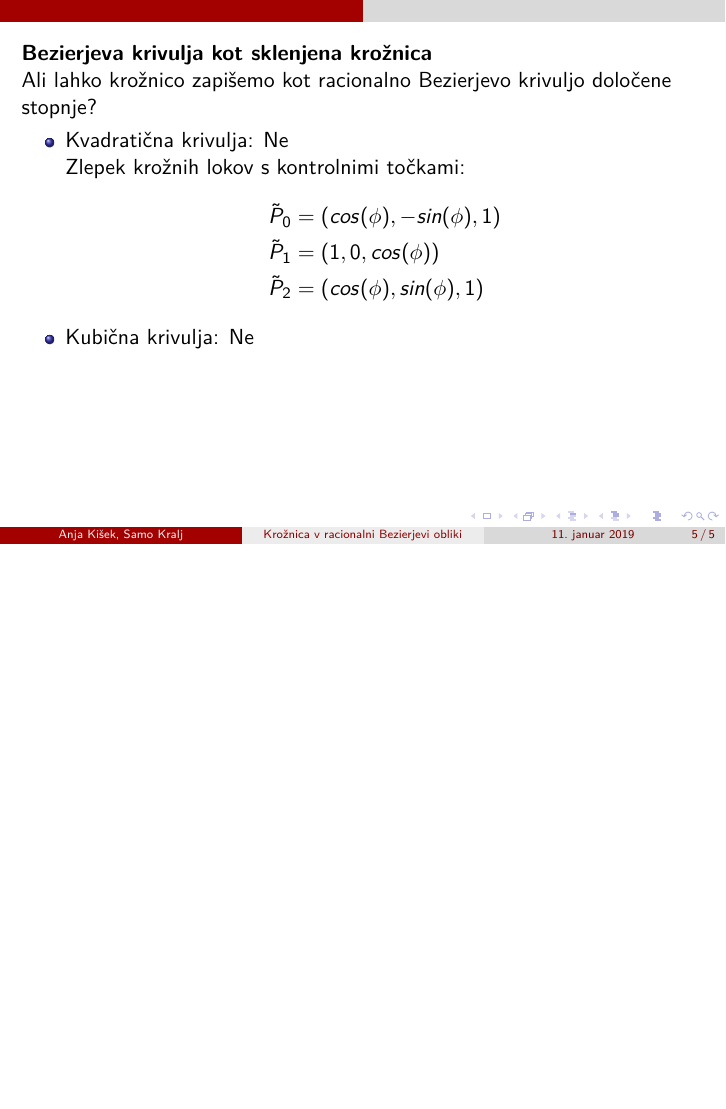
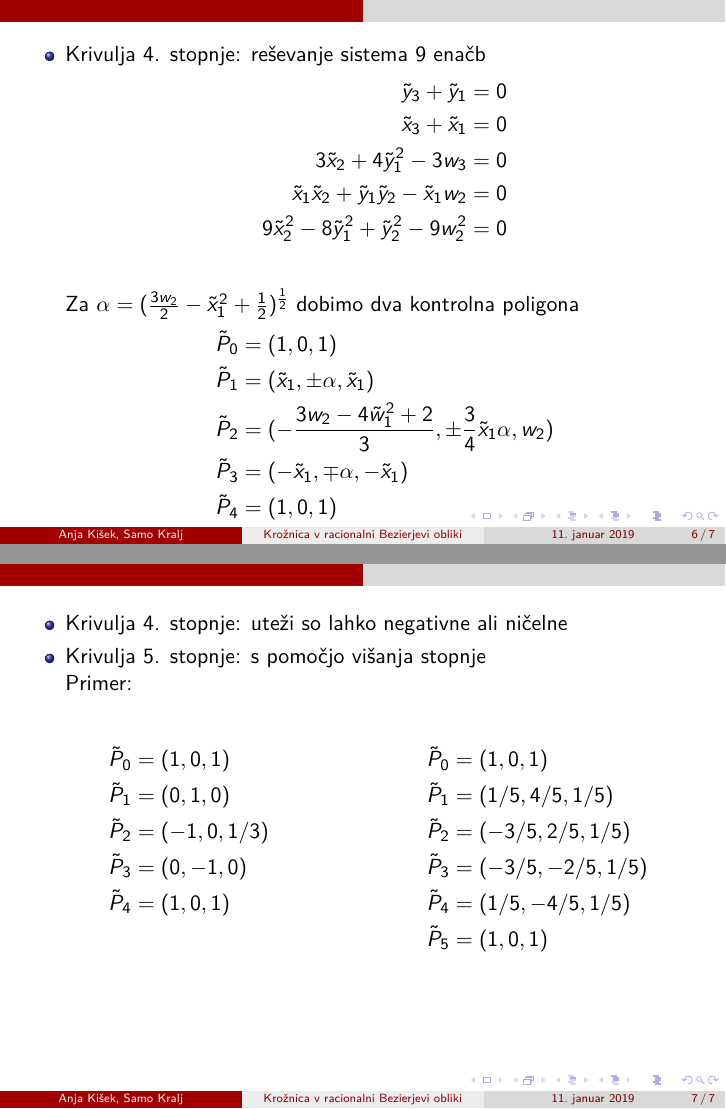
Before and after one commit to KraljSamo/RPGO, LaTeX slides (predstavitev.tex): page 5 of 5 before the commit and pages 6 and 7 of 7 after it, the two joined at a grey line, the shorter picture padded with empty space. Compiled offline with pdfLaTeX.

Commit message:
dodatna slajda

```diff
--- a/predstavitev.tex
+++ b/predstavitev.tex
@@ -82,7 +82,56 @@ Zlepek krožnih lokov s kontrolnimi točkami:
 \end{itemize}
 \end{frame}
 %%%%%%%%%%%%%%%%%%%%%%%%%%%%%%%%%%%%%%
+\begin{frame}
+\begin{itemize}
+\item Krivulja 4. stopnje: reševanje sistema 9 enačb
+\begin{align*}
+\tilde{y}_3 + \tilde{y}_1 &= 0\\
+\tilde{x}_3 + \tilde{x}_1 &= 0\\
+3\tilde{x}_2 + 4\tilde{y}_1^2 - 3w_3 &= 0 \\
+\tilde{x}_1\tilde{x}_2 + \tilde{y}_1\tilde{y}_2  - \tilde{x}_1w_2 &= 0 \\
+9\tilde{x}_2^2 - 8\tilde{y}_1^2 + \tilde{y}_2^2 - 9w_2^2&= 0 \\
+\end{align*}
+Za $\alpha = (\frac{3w_2}{2} - \tilde{x}_1^2 + \frac{1}{2})^{\frac{1}{2}}$ dobimo dva kontrolna poligona
+\begin{align*}
+\tilde{P}_0 &= (1,0, 1)\\
+\tilde{P}_1 &= (\tilde{x}_1, \pm \alpha,\tilde{x}_1)\\
+\tilde{P}_2 &= (-\frac{3w_2 - 4\tilde{w}_1^2+2}{3}, \pm \frac{3}{4}\tilde{x}_1\alpha, w_2)\\
+\tilde{P}_3 &= (-\tilde{x}_1, \mp \alpha,-\tilde{x}_1)\\
+\tilde{P}_4 &= (1,0,1) \\
+\end{align*}
+\end{itemize}
 
+\end{frame}
+%%%%%%%%%%%%%%%%%%%%%%%%%%%%%%%%%
+\begin{frame}
+\begin{itemize}
+\item Krivulja 4. stopnje: uteži so lahko negativne ali ničelne
+\item Krivulja 5. stopnje: s pomočjo višanja stopnje
+
+Primer:
+\begin{columns}
+	\column{0.5\linewidth}
+	\begin{align*}
+	\tilde{P}_0 &= (1,0, 1)\\
+	\tilde{P}_1 &= (0, 1, 0)\\
+	\tilde{P}_2 &= (-1, 0, 1/3)\\
+	\tilde{P}_3 &= (0, -1, 0)\\
+	\tilde{P}_4 &= (1, 0, 1) \\
+	\end{align*}
+	\column{0.5\linewidth}
+    \begin{align*}
+	\tilde{P}_0 &= (1,0, 1)\\
+	\tilde{P}_1 &= (1/5, 4/5, 1/5)\\
+	\tilde{P}_2 &= (-3/5, 2/5, 1/5)\\
+	\tilde{P}_3 &= (-3/5, -2/5, 1/5)\\
+	\tilde{P}_4 &= (1/5, -4/5, 1/5)\\
+	\tilde{P}_5 &= (1, 0, 1) \\
+	\end{align*}
+\end{columns}
+
+\end{itemize}
+\end{frame}
 
 
 \end{document}
```
Also changed, not shown: predstavitev.pdf.
